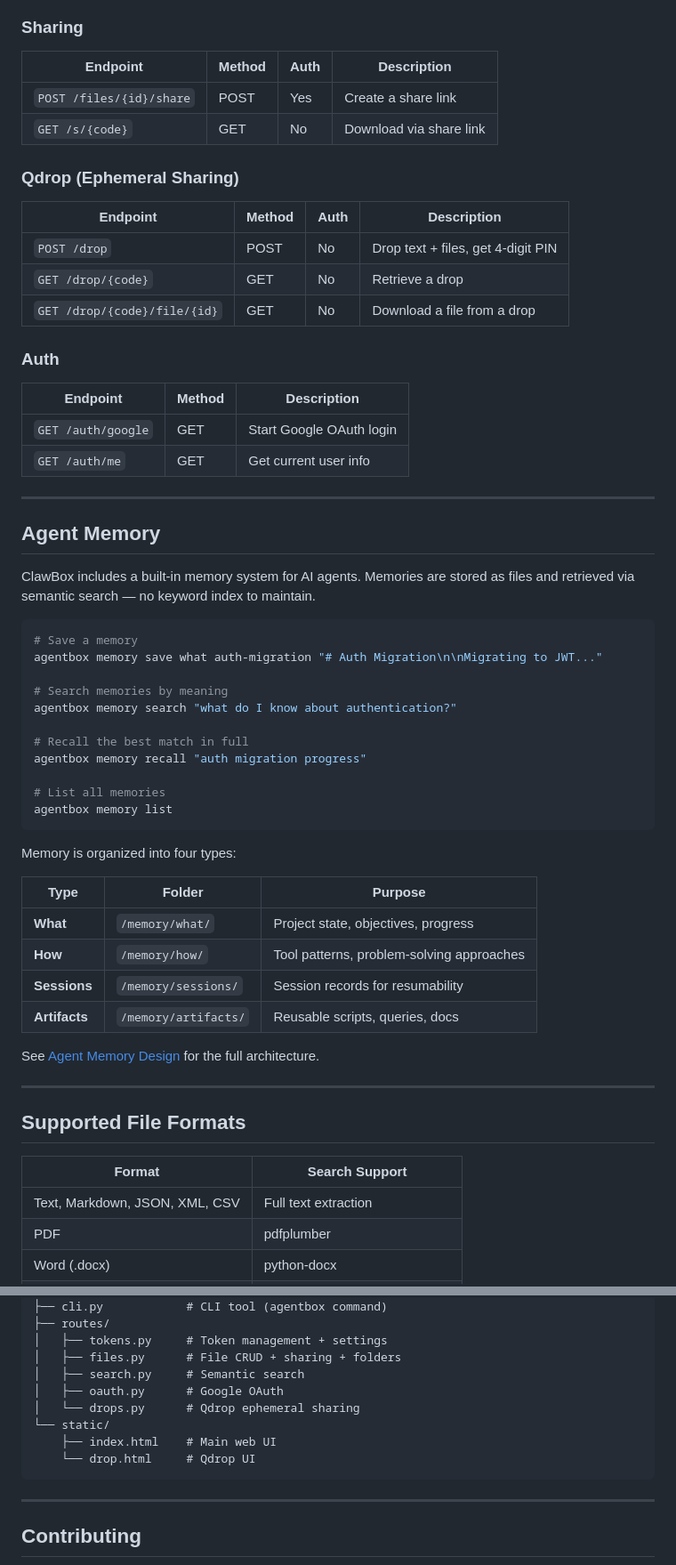
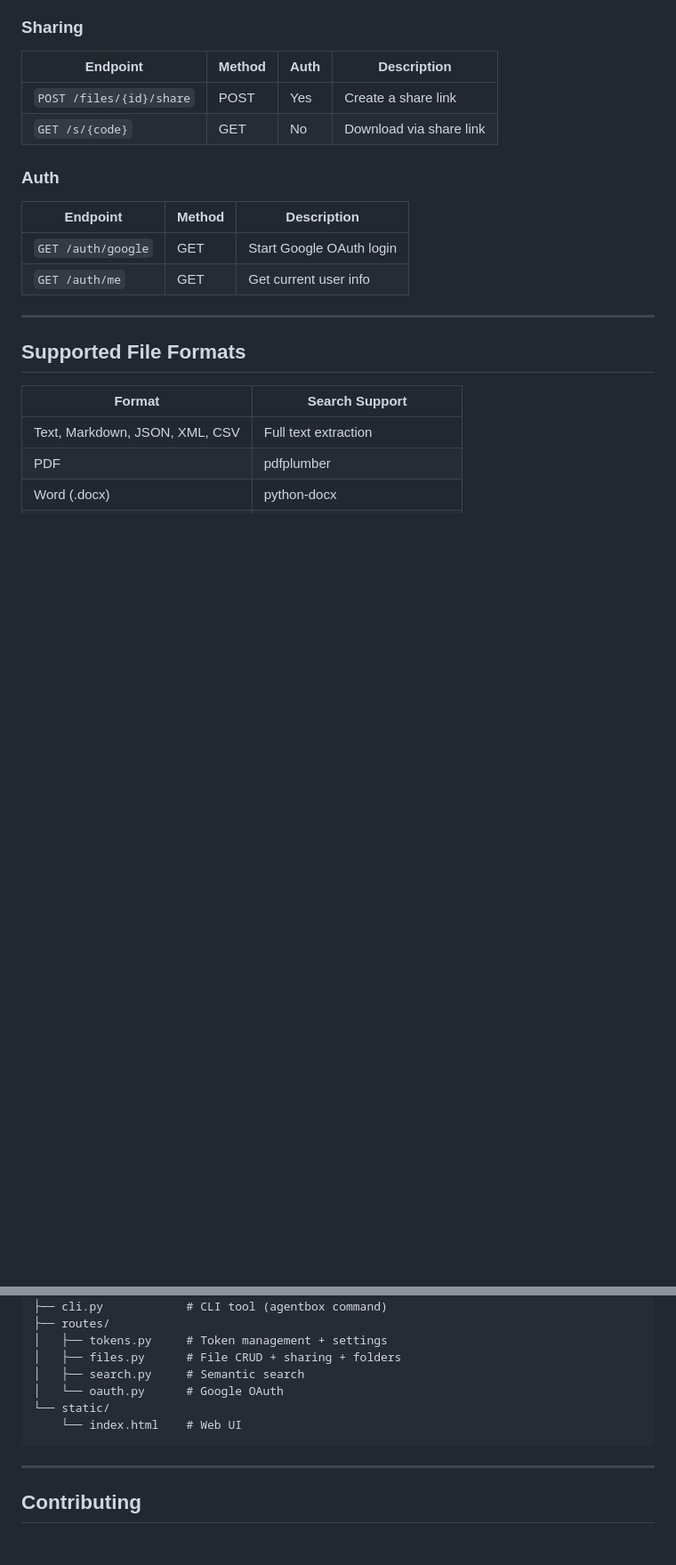
Before and after one commit to Alfra-AI/clawbox, a Markdown page: README.md, 2 parts joined by grey strips. Shown at 89% size. Rendered like a GitHub page; blank space fills up the shorter version.

Commit message:
Clean up README: remove unreleased features, add badges
- Remove Agent Memory and Qdrop from front page (still in branches)
- Add GitHub badges (license, python, demo, self-host)

Co-Authored-By: Claude Opus 4.6 (1M context) <noreply@anthropic.com>

````diff
--- a/README.md
+++ b/README.md
@@ -90,51 +91,12 @@ All endpoints (except public ones) require `Authorization: Bearer <token>`.
 | `POST /files/{id}/share` | POST | Yes | Create a share link |
 | `GET /s/{code}` | GET | No | Download via share link |
 
-### Qdrop (Ephemeral Sharing)
-
-| Endpoint | Method | Auth | Description |
-|----------|--------|------|-------------|
-| `POST /drop` | POST | No | Drop text + files, get 4-digit PIN |
-| `GET /drop/{code}` | GET | No | Retrieve a drop |
-| `GET /drop/{code}/file/{id}` | GET | No | Download a file from a drop |
-
 ### Auth
 
 | Endpoint | Method | Description |
 |----------|--------|-------------|
 | `GET /auth/google` | GET | Start Google OAuth login |
 | `GET /auth/me` | GET | Get current user info |
-
----
-
-## Agent Memory
-
-ClawBox includes a built-in memory system for AI agents. Memories are stored as files and retrieved via semantic search &mdash; no keyword index to maintain.
-
-```bash
-# Save a memory
-agentbox memory save what auth-migration "# Auth Migration\n\nMigrating to JWT..."
-
-# Search memories by meaning
-agentbox memory search "what do I know about authentication?"
-
-# Recall the best match in full
-agentbox memory recall "auth migration progress"
-
-# List all memories
-agentbox memory list
-```
-
-Memory is organized into four types:
-
-| Type | Folder | Purpose |
-|------|--------|---------|
-| **What** | `/memory/what/` | Project state, objectives, progress |
-| **How** | `/memory/how/` | Tool patterns, problem-solving approaches |
-| **Sessions** | `/memory/sessions/` | Session records for resumability |
-| **Artifacts** | `/memory/artifacts/` | Reusable scripts, queries, docs |
-
-See [Agent Memory Design](docs/design-agent-memory.md) for the full architecture.
 
 ---
 
@@ -240,11 +202,9 @@ mvp/
 │   ├── tokens.py     # Token management + settings
 │   ├── files.py      # File CRUD + sharing + folders
 │   ├── search.py     # Semantic search
-│   ├── oauth.py      # Google OAuth
-│   └── drops.py      # Qdrop ephemeral sharing
+│   └── oauth.py      # Google OAuth
 └── static/
-    ├── index.html    # Main web UI
-    └── drop.html     # Qdrop UI
+    └── index.html    # Web UI
 ```
 
 ---
````
Also changed, not shown: other parts of README.md (+9 -8 lines).
